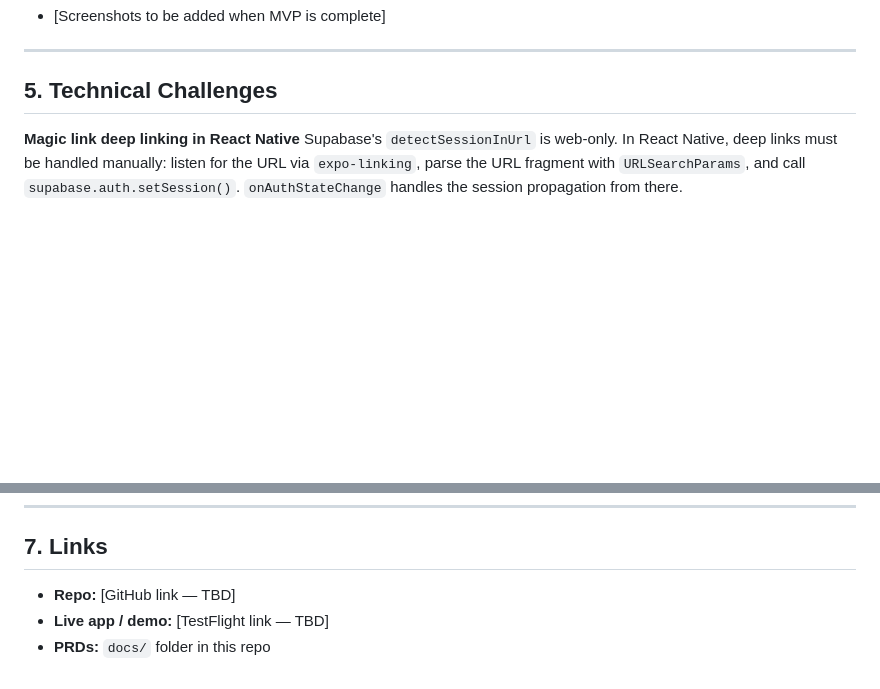
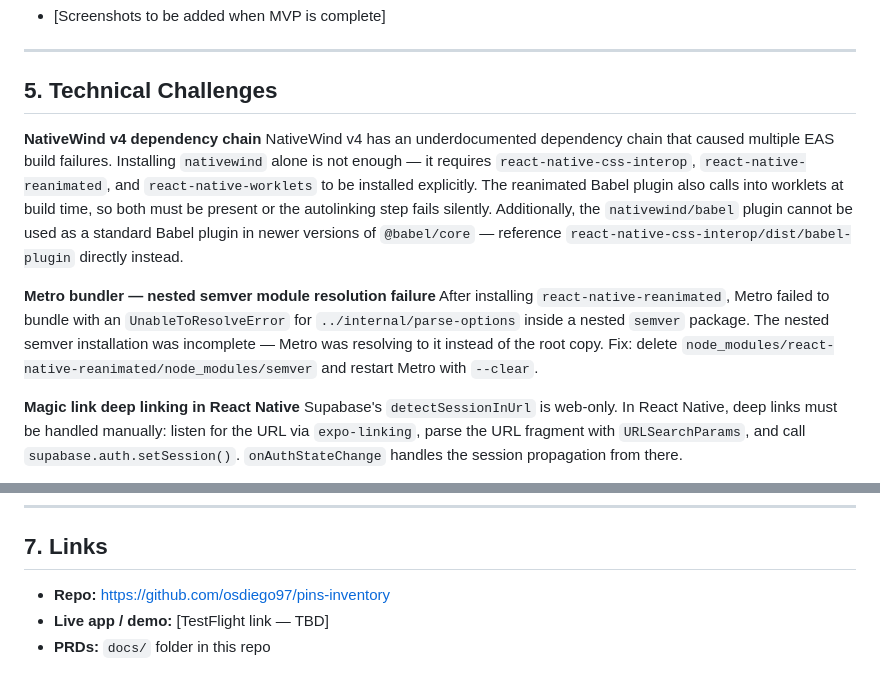
Before and after one commit to osdiego97/pins-inventory, a Markdown page: docs/case-study.md, 2 parts joined by grey strips. Drawn GitHub-style; blank space fills up the shorter version.

```diff
--- a/docs/case-study.md
+++ b/docs/case-study.md
@@ -96,6 +96,12 @@ Small, well-scoped problem with a real user (me). Perfect for demonstrating end-
 
 ## 5. Technical Challenges
 
+**NativeWind v4 dependency chain**
+NativeWind v4 has an underdocumented dependency chain that caused multiple EAS build failures. Installing `nativewind` alone is not enough — it requires `react-native-css-interop`, `react-native-reanimated`, and `react-native-worklets` to be installed explicitly. The reanimated Babel plugin also calls into worklets at build time, so both must be present or the autolinking step fails silently. Additionally, the `nativewind/babel` plugin cannot be used as a standard Babel plugin in newer versions of `@babel/core` — reference `react-native-css-interop/dist/babel-plugin` directly instead.
+
+**Metro bundler — nested semver module resolution failure**
+After installing `react-native-reanimated`, Metro failed to bundle with an `UnableToResolveError` for `../internal/parse-options` inside a nested `semver` package. The nested semver installation was incomplete — Metro was resolving to it instead of the root copy. Fix: delete `node_modules/react-native-reanimated/node_modules/semver` and restart Metro with `--clear`.
+
 **Magic link deep linking in React Native**
 Supabase's `detectSessionInUrl` is web-only. In React Native, deep links must be handled manually: listen for the URL via `expo-linking`, parse the URL fragment with `URLSearchParams`, and call `supabase.auth.setSession()`. `onAuthStateChange` handles the session propagation from there.
 
@@ -139,6 +145,6 @@ The cumulative growth line chart required animating a path drawing on mount. Usi
 
 ## 7. Links
 
-- **Repo:** [GitHub link — TBD]
+- **Repo:** https://github.com/osdiego97/pins-inventory
 - **Live app / demo:** [TestFlight link — TBD]
 - **PRDs:** `docs/` folder in this repo
```
Also changed, not shown: docs/decisions.md (+20 -0 lines).
